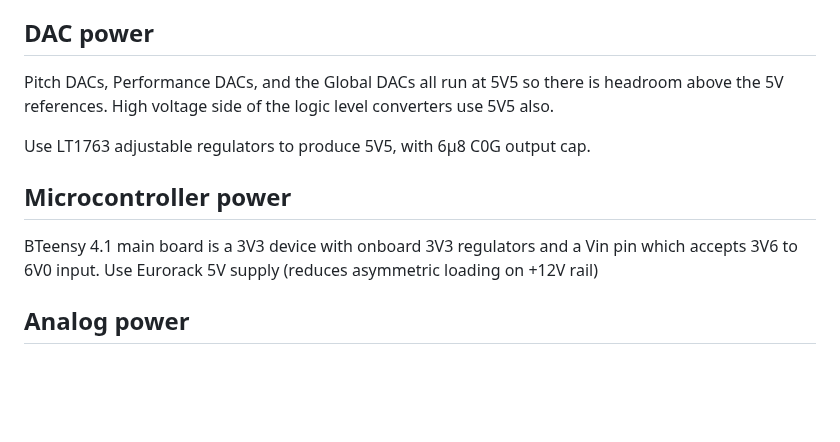
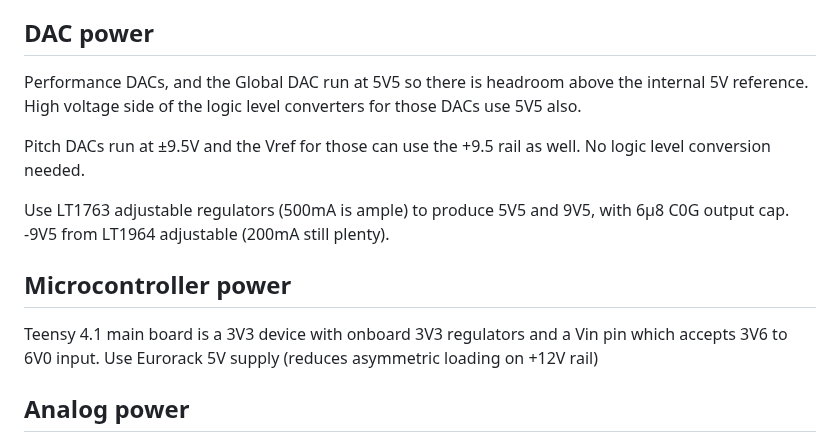
Before and after one commit to svgeesus/EuroMPE, a Markdown page: Duophonic/Power.md, the part around the change. Rendered like a GitHub page; blank space fills up the shorter version.

```diff
--- a/Duophonic/Power.md
+++ b/Duophonic/Power.md
@@ -10,13 +10,15 @@ Module uses two ribbon cables. 0V on one is treated as digital ground, and +5V o
 
 ## DAC power
 
-Pitch DACs, Performance DACs, and the Global DACs all run at 5V5 so there is headroom above the 5V references. High voltage side of the logic level converters use 5V5 also.
+Performance DACs, and the Global DAC  run at 5V5 so there is headroom above the internal 5V reference. High voltage side of the logic level converters for those DACs use 5V5 also.
 
-Use LT1763 adjustable regulators to produce 5V5, with 6μ8 C0G output cap.
+Pitch DACs run at ±9.5V and the Vref for those can use the +9.5 rail as well. No logic level conversion needed.
+
+Use LT1763 adjustable regulators (500mA is ample) to produce 5V5 and 9V5, with 6μ8 C0G output cap. -9V5 from LT1964 adjustable (200mA still plenty).
 
 ## Microcontroller power
 
-BTeensy 4.1 main board is a 3V3 device with onboard 3V3 regulators and a Vin pin which accepts 3V6 to 6V0 input. Use Eurorack 5V supply (reduces asymmetric loading on +12V rail)
+Teensy 4.1 main board is a 3V3 device with onboard 3V3 regulators and a Vin pin which accepts 3V6 to 6V0 input. Use Eurorack 5V supply (reduces asymmetric loading on +12V rail)
 
 ## Analog power
 
```
Also changed, not shown: Duophonic/performance-dac.md (added, +116 -0 lines), Duophonic/pitch-dac.md (+2 -6 lines), Duophonic/img/DAC8168-14-pinout.png (added).
